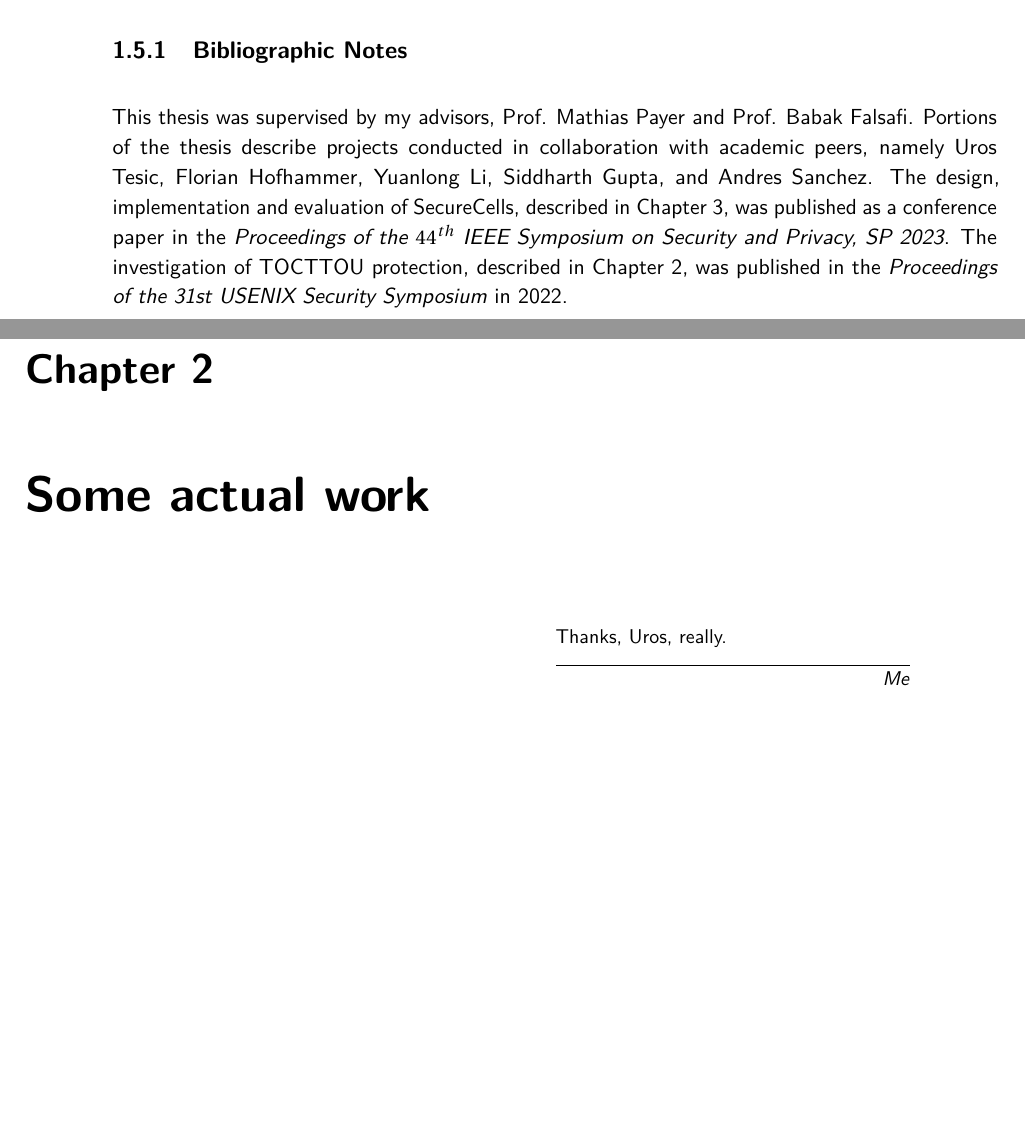
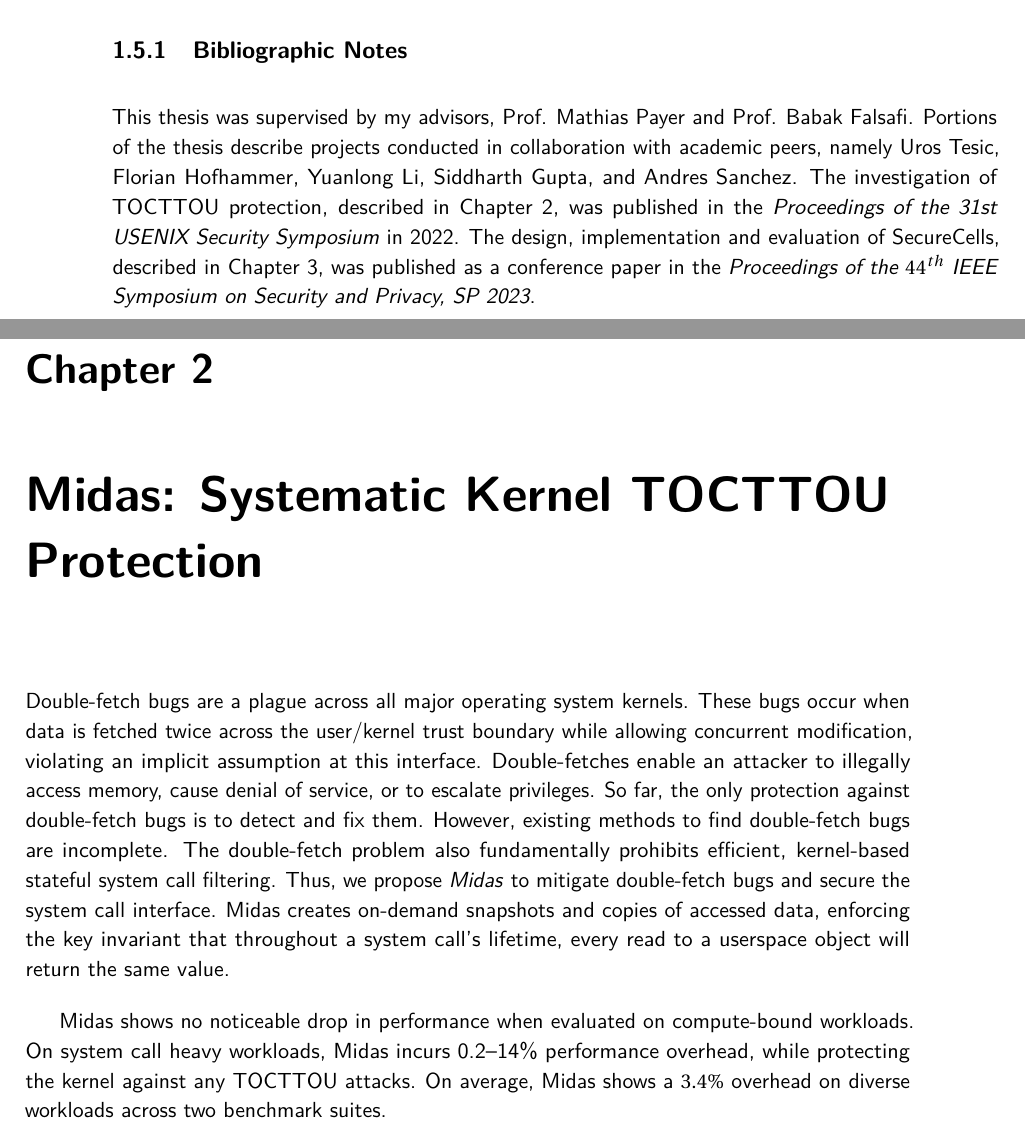
Before and after one commit to atrib/thesis, a LaTeX thesis (thesis.tex, which reads chapters/intro.tex): two parts of pages 24 and 25 of 108, joined at a grey line, cut so that both start at the same text, the shorter picture padded with empty space. Compiled offline with pdfLaTeX.

Commit message:
Re-introduced abstract to midas chapter

```diff
--- a/chapters/intro.tex
+++ b/chapters/intro.tex
@@ -692,9 +692,9 @@ intra-address space compartmentalization.
 This thesis was supervised by my advisors, Prof. Mathias Payer and Prof. Babak Falsafi.
 Portions of the thesis describe projects conducted in collaboration with academic peers,
 namely Uros Tesic, Florian Hofhammer, Yuanlong Li, Siddharth Gupta, and Andres Sanchez.
+The investigation of TOCTTOU protection, described in \autoref{ch:midas},
+was published in the
+\emph{Proceedings of the 31st USENIX Security Symposium} in 2022.
 The design, implementation and evaluation of SecureCells, described in
 \autoref{ch:seccells}, was published as a conference paper in the
 \emph{Proceedings of the $44^{th}$ IEEE Symposium on Security and Privacy, SP 2023}.
-The investigation of TOCTTOU protection, described in \autoref{ch:midas},
-was published in the
-\emph{Proceedings of the 31st USENIX Security Symposium} in 2022.
--- a/thesis.tex
+++ b/thesis.tex
@@ -408,8 +408,33 @@ I thank the Academy \dots
 %%%%%%%%%%%%%%%%%%%%%%%%%%%%%%%%%%%%%%%%%%%%%%%%%%%%%%%%%%%%%%%%%%%%%
 % Midas CORE
 %%%%%%%%%%%%%%%%%%%%%%%%%%%%%%%%%%%%%%%%%%%%%%%%%%%%%%%%%%%%%%%%%%%%%
-\chapter{Some actual work}
+\chapter{Midas: Systematic Kernel TOCTTOU Protection}
 \label{ch:midas}
-\epigraph{Thanks, Uros, really.}%
-        {\textit{Me}}
+% \epigraph{Thanks, Uros, really.}%
+%         {\textit{Me}}
 
+Double-fetch bugs are a plague across all major operating system kernels.
+These bugs occur when data is fetched twice across the user/kernel trust
+boundary while allowing concurrent modification, violating an implicit
+assumption at this interface.
+Double-fetches enable an attacker to illegally access memory, cause
+denial of service, or to escalate privileges.
+%
+So far, the only protection against double-fetch bugs is to detect and fix them.
+However, existing methods to find double-fetch bugs are incomplete.
+%
+The double-fetch problem also fundamentally prohibits efficient, kernel-based
+stateful system call filtering.
+Thus, we propose \emph{\midas} to mitigate double-fetch bugs and secure the
+system call interface.
+\midas creates on-demand
+snapshots and copies of accessed data, enforcing the key invariant
+that throughout a system call's lifetime, every read to a userspace object
+will return the same value.
+
+\midas shows no noticeable drop in performance when evaluated on compute-bound
+workloads.
+On system call heavy workloads, \midas incurs~0.2--14\% performance overhead,
+while protecting the kernel against any \tocttou attacks.
+On average, \midas shows a~$3.4\%$ overhead on diverse workloads across two
+benchmark suites.
```
Also changed, not shown: thesis.tex (4 more changed lines).
